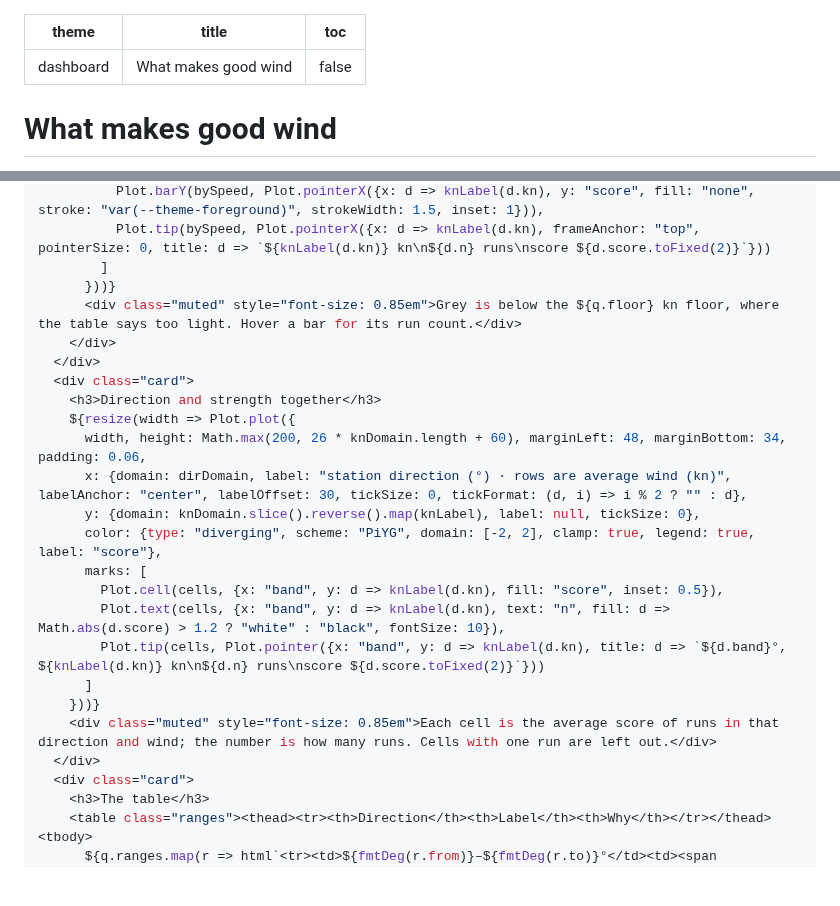
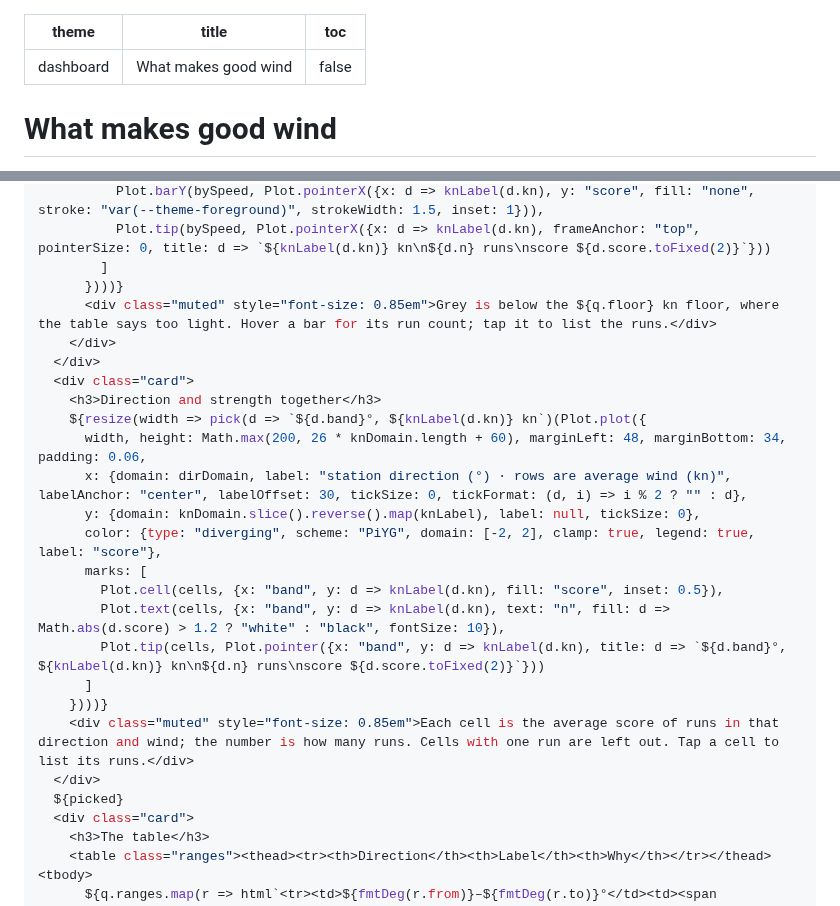
Before and after one commit to dustin/dwp, a Markdown page: web/hub/wind.md, 2 parts joined by grey strips. GitHub-like rendering; blank space fills up the shorter version.

```diff
--- a/web/hub/wind.md
+++ b/web/hub/wind.md
@@ -11,6 +11,12 @@ toc: false
   .ranges { border-collapse: collapse; font-variant-numeric: tabular-nums; }
   .ranges td, .ranges th { padding: 0.2rem 0.8rem 0.2rem 0; text-align: left; }
   .ranges th { font-weight: normal; color: var(--theme-foreground-muted); }
+  .runs-wrap { overflow-x: auto; }
+  .runs { border-collapse: collapse; font-variant-numeric: tabular-nums; width: 100%; }
+  .runs td, .runs th { padding: 0.2rem 0.6rem 0.2rem 0; text-align: left; white-space: nowrap; }
+  .runs th { font-weight: normal; color: var(--theme-foreground-muted); }
+  .runs .num { text-align: right; }
+  .card svg { cursor: pointer; }
 </style>
 
 # What makes good wind
@@ -120,13 +156,13 @@ function stationSection(st) {
           Plot.barY(bySpeed, Plot.pointerX({x: d => knLabel(d.kn), y: "score", fill: "none", stroke: "var(--theme-foreground)", strokeWidth: 1.5, inset: 1})),
           Plot.tip(bySpeed, Plot.pointerX({x: d => knLabel(d.kn), frameAnchor: "top", pointerSize: 0, title: d => `${knLabel(d.kn)} kn\n${d.n} runs\nscore ${d.score.toFixed(2)}`}))
         ]
-      }))}
-      <div class="muted" style="font-size: 0.85em">Grey is below the ${q.floor} kn floor, where the table says too light. Hover a bar for its run count.</div>
+      })))}
+      <div class="muted" style="font-size: 0.85em">Grey is below the ${q.floor} kn floor, where the table says too light. Hover a bar for its run count; tap it to list the runs.</div>
     </div>
   </div>
   <div class="card">
     <h3>Direction and strength together</h3>
-    ${resize(width => Plot.plot({
+    ${resize(width => pick(d => `${d.band}°, ${knLabel(d.kn)} kn`)(Plot.plot({
       width, height: Math.max(200, 26 * knDomain.length + 60), marginLeft: 48, marginBottom: 34, padding: 0.06,
       x: {domain: dirDomain, label: "station direction (°) · rows are average wind (kn)", labelAnchor: "center", labelOffset: 30, tickSize: 0, tickFormat: (d, i) => i % 2 ? "" : d},
       y: {domain: knDomain.slice().reverse().map(knLabel), label: null, tickSize: 0},
@@ -136,9 +172,10 @@ function stationSection(st) {
         Plot.text(cells, {x: "band", y: d => knLabel(d.kn), text: "n", fill: d => Math.abs(d.score) > 1.2 ? "white" : "black", fontSize: 10}),
         Plot.tip(cells, Plot.pointer({x: "band", y: d => knLabel(d.kn), title: d => `${d.band}°, ${knLabel(d.kn)} kn\n${d.n} runs\nscore ${d.score.toFixed(2)}`}))
       ]
-    }))}
-    <div class="muted" style="font-size: 0.85em">Each cell is the average score of runs in that direction and wind; the number is how many runs. Cells with one run are left out.</div>
+    })))}
+    <div class="muted" style="font-size: 0.85em">Each cell is the average score of runs in that direction and wind; the number is how many runs. Cells with one run are left out. Tap a cell to list its runs.</div>
   </div>
+  ${picked}
   <div class="card">
     <h3>The table</h3>
     <table class="ranges"><thead><tr><th>Direction</th><th>Label</th><th>Why</th></tr></thead><tbody>
```
Also changed, not shown: other parts of web/hub/wind.md (+37 -7 lines).
